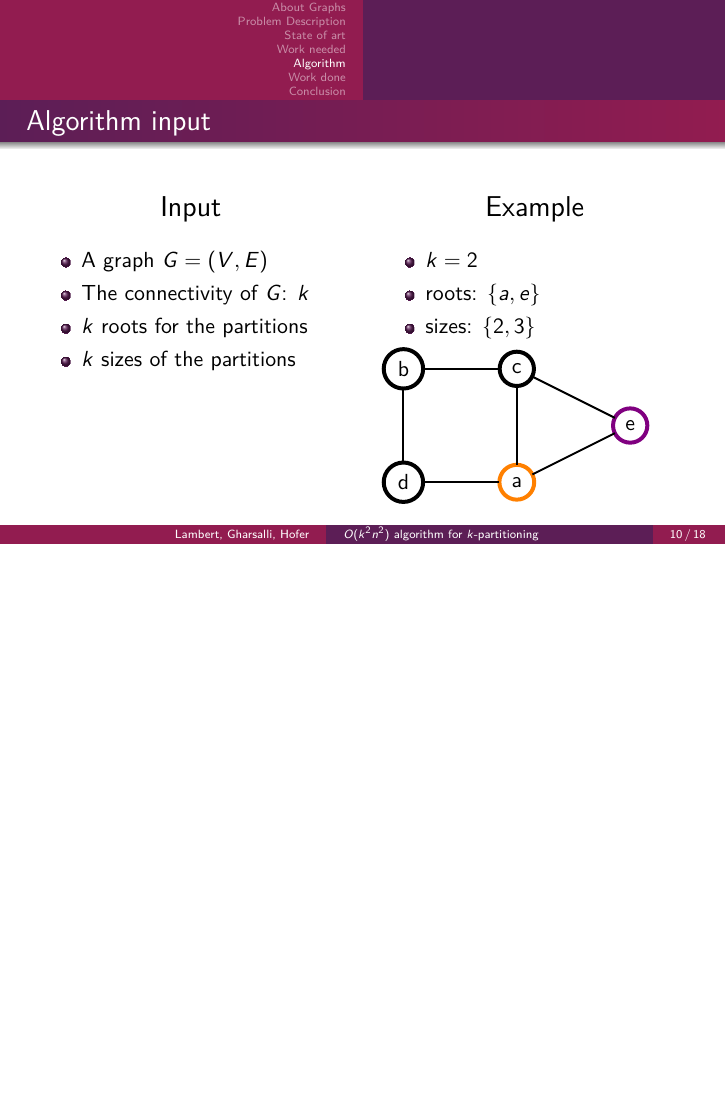
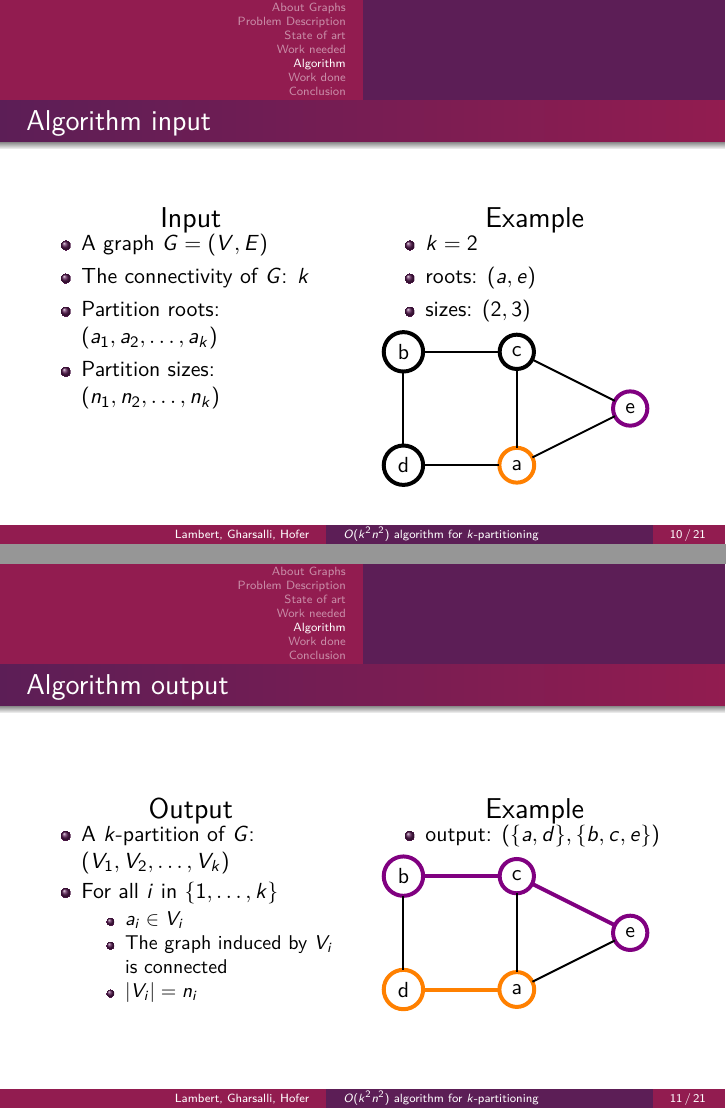
Before and after one commit to medrimonia/per2013, LaTeX slides (papers/presentation.tex, which reads papers/graphTikZ/algorithm/output.tex, papers/presentation/Algorithm.tex): page 10 of 27 before the commit and pages 10 and 11 of 32 after it, the two joined at a grey line, the shorter picture padded with empty space. Compiled offline with pdfLaTeX.

Commit message:
Adding algorithm main lines

```diff
--- /dev/null
+++ b/papers/graphTikZ/algorithm/output.tex
@@ -0,0 +1,16 @@
+% Vertices
+\SetVertexNormal[MinSize=15pt,LineColor=orange,LineWidth=2pt]%V1
+\Vertex[x=4,y=0]{a}
+\Vertex[x=0,y=0]{d}
+\SetVertexNormal[MinSize=15pt,LineColor=violet,LineWidth=2pt]%V2
+\Vertex[x=0,y=4]{b}
+\Vertex[x=4,y=4]{c}
+\Vertex[x=8,y=2]{e}
+\SetVertexNormal[MinSize=15pt,LineColor=black,LineWidth=2pt]%Vfree
+% Edges
+\Edge[lw=1pt,color=black](a)(c)%Efree
+\Edge[lw=2pt,color=orange](a)(d)%E1
+\Edge[lw=2pt,color=violet](b)(c)%E2
+\Edge[lw=1pt,color=black](b)(d)%Efree
+\Edge[lw=1pt,color=black](a)(e)%Efree
+\Edge[lw=2pt,color=violet](c)(e)%E2
--- a/papers/presentation/Algorithm.tex
+++ b/papers/presentation/Algorithm.tex
@@ -1,4 +1,4 @@
-\newcommand{\columntitle}[1]{{\begin{center} \Large #1 \end{center}}}
+\newcommand{\columntitle}[1]{{\begin{center} \Large #1 \end{center}}\vspace{-0.5cm}}
 
 \section{Algorithm}
 \begin{frame}{Algorithm input}
@@ -8,16 +8,16 @@
       \begin{itemize}
       \item A graph $G = (V,E)$
       \item The connectivity of $G$: $k$
-      \item $k$ roots for the partitions
-      \item $k$ sizes of the partitions
+      \item Partition roots: $(a_1, a_2, \dots, a_k)$
+      \item Partition sizes: $(n_1, n_2, \dots, n_k)$
       \end{itemize}
     \end{column}
     \begin{column}[T]{.5\textwidth}
       \columntitle{Example}
       \begin{itemize}
       \item $k = 2$
-      \item roots: $\{a, e\}$
-      \item sizes: $\{2, 3\}$
+      \item roots: $(a, e)$
+      \item sizes: $(2, 3)$
       \end{itemize}
       \begin{tikzpicture}[scale=0.5]
         \input{graphTikZ/algorithm/input}
@@ -25,3 +25,29 @@
     \end{column}
   \end{columns}
 \end{frame}
+
+\begin{frame}{Algorithm output}
+  \begin{columns}[c]
+    \begin{column}[T]{.5\textwidth}
+      \columntitle{Output}
+      \begin{itemize}
+      \item A $k$-partition of $G$: $(V_1,V_2, \dots, V_k)$
+      \item For all $i$ in $\{1, \dots, k\}$
+        \begin{itemize}
+        \item $a_i \in V_i$
+        \item The graph induced by $V_i$ is connected
+        \item $|V_i| = n_i$
+        \end{itemize}
+      \end{itemize}
+    \end{column}
+    \begin{column}[T]{.5\textwidth}
+      \columntitle{Example}
+      \begin{itemize}
+      \item output: $(\{a,d\},\{b,c,e\})$
+      \end{itemize}
+      \begin{tikzpicture}[scale=0.5]
+        \input{graphTikZ/algorithm/output}
+      \end{tikzpicture}
+    \end{column}
+  \end{columns}
+\end{frame}
```
Also changed, not shown: papers/graphTikZ/algorithm/easyExpand.tex (added, +16 -0 lines), papers/graphTikZ/algorithm/stolenVertex.tex (added, +16 -0 lines), papers/presentation/counterExample.tex (+2 -2 lines), papers/presentation/Algorithm.tex (52 more changed lines).
